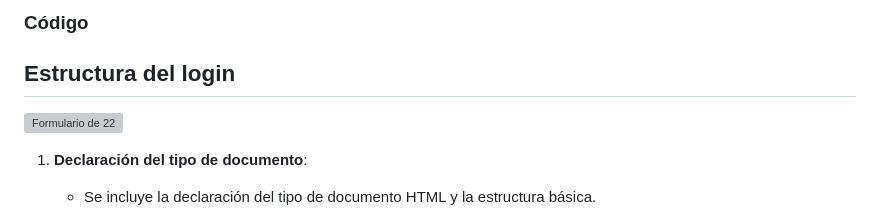
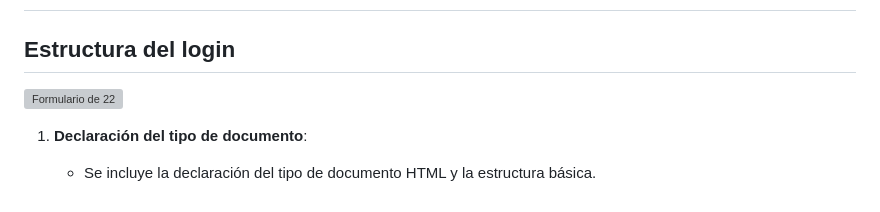
Before and after one commit to BrandoHanma/Proyecto-web, a Markdown page: README.md, the part around the change printed below. GitHub-like rendering; grey boxes are pictures that could not be loaded.

```diff
--- a/README.md
+++ b/README.md
@@ -35,5 +38,4 @@ Gaming Store es una página web de comercio electrónico especializada en produc
 
-### Código
 ## Estructura del login
 ![Formulario de 22](https://github.com/BrandoHanma/Proyecto-web/blob/49d2504912399abc7c8eb7b7e95f0a7445dcbd5e/pruebas/22.png)
 
```
Also changed, not shown: other parts of README.md (+4 -1 lines).
